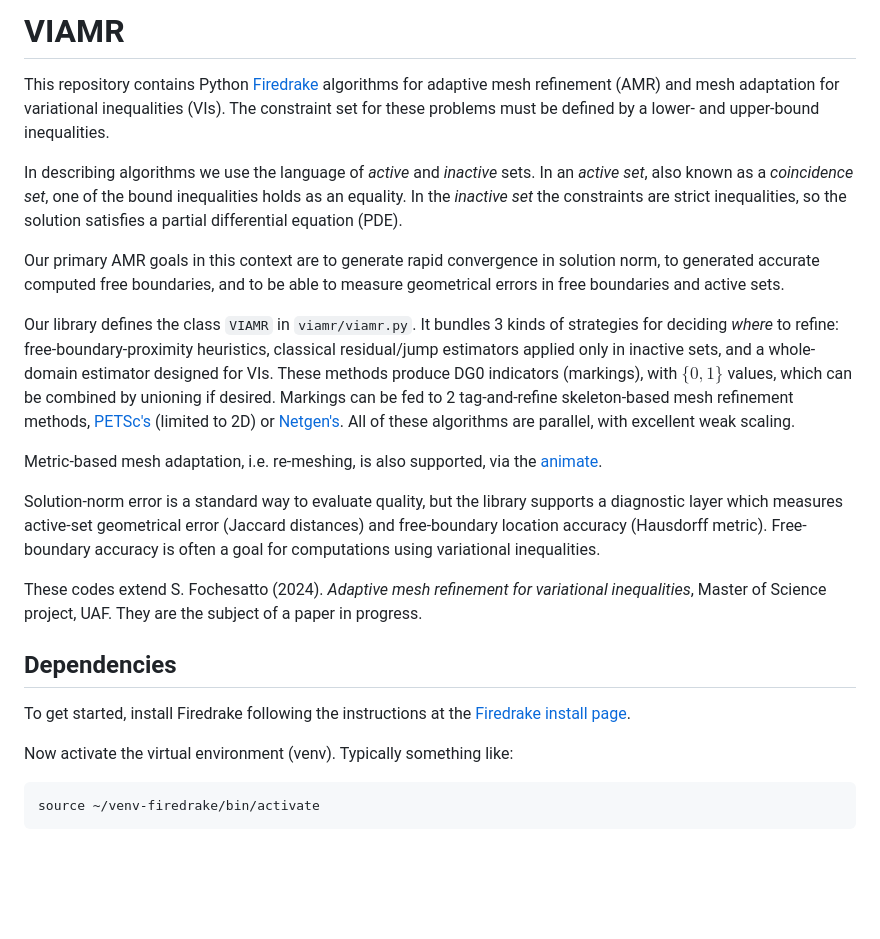
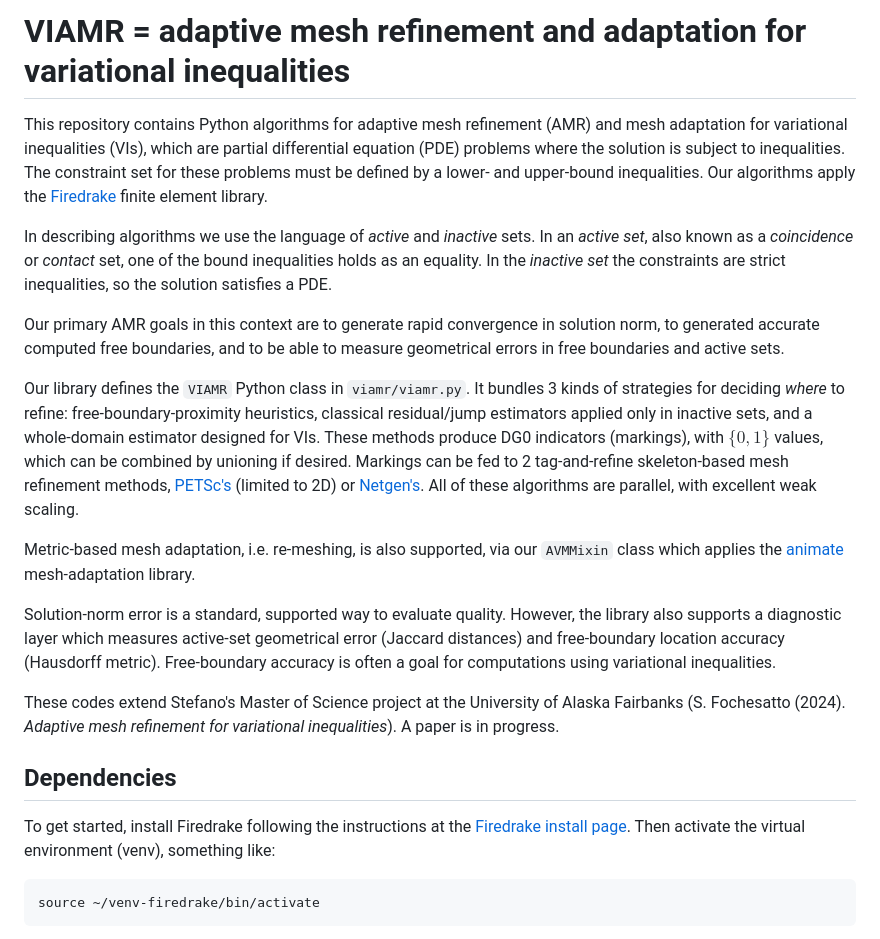
Before and after one commit to StefanoFochesatto/viamr, a Markdown page: README.md, the part around one of its changes. GitHub-like rendering; blank space fills up the shorter version.

````diff
--- a/README.md
+++ b/README.md
@@ -1,24 +1,22 @@
-# VIAMR
+# VIAMR = adaptive mesh refinement and adaptation for variational inequalities
 
-This repository contains Python [Firedrake](https://www.firedrakeproject.org) algorithms for adaptive mesh refinement (AMR) and mesh adaptation for variational inequalities (VIs).  The constraint set for these problems must be defined by a lower- and upper-bound inequalities.
+This repository contains Python algorithms for adaptive mesh refinement (AMR) and mesh adaptation for variational inequalities (VIs), which are partial differential equation (PDE) problems where the solution is subject to inequalities.  The constraint set for these problems must be defined by a lower- and upper-bound inequalities.  Our algorithms apply the [Firedrake](https://www.firedrakeproject.org) finite element library.
 
-In describing algorithms we use the language of _active_ and _inactive_ sets.  In an _active set_, also known as a _coincidence set_, one of the bound inequalities holds as an equality.  In the _inactive set_ the constraints are strict inequalities, so the solution satisfies a partial differential equation (PDE).
+In describing algorithms we use the language of _active_ and _inactive_ sets.  In an _active set_, also known as a _coincidence_ or _contact_ set, one of the bound inequalities holds as an equality.  In the _inactive set_ the constraints are strict inequalities, so the solution satisfies a PDE.
 
 Our primary AMR goals in this context are to generate rapid convergence in solution norm, to generated accurate computed free boundaries, and to be able to measure geometrical errors in free boundaries and active sets.
 
-Our library defines the class `VIAMR` in `viamr/viamr.py`.  It bundles 3 kinds of strategies for deciding _where_ to refine: free-boundary-proximity heuristics, classical residual/jump estimators applied only in inactive sets, and a whole-domain estimator designed for VIs.  These methods produce DG0 indicators (markings), with $\{0,1\}$ values, which can be combined by unioning if desired.  Markings can be fed to 2 tag-and-refine skeleton-based mesh refinement methods, [PETSc's](https://petsc.org/release/) (limited to 2D) or [Netgen's](https://ngsolve.org/).  All of these algorithms are parallel, with excellent weak scaling.
+Our library defines the `VIAMR` Python class in `viamr/viamr.py`.  It bundles 3 kinds of strategies for deciding _where_ to refine: free-boundary-proximity heuristics, classical residual/jump estimators applied only in inactive sets, and a whole-domain estimator designed for VIs.  These methods produce DG0 indicators (markings), with $\{0,1\}$ values, which can be combined by unioning if desired.  Markings can be fed to 2 tag-and-refine skeleton-based mesh refinement methods, [PETSc's](https://petsc.org/release/) (limited to 2D) or [Netgen's](https://ngsolve.org/).  All of these algorithms are parallel, with excellent weak scaling.
 
-Metric-based mesh adaptation, i.e. re-meshing, is also supported, via the [animate](https://github.com/mesh-adaptation/animate).
+Metric-based mesh adaptation, i.e. re-meshing, is also supported, via our `AVMMixin` class which applies the [animate](https://github.com/mesh-adaptation/animate) mesh-adaptation library.
 
-Solution-norm error is a standard way to evaluate quality, but the library supports a diagnostic layer which measures active-set geometrical error (Jaccard distances) and free-boundary location accuracy (Hausdorff metric).  Free-boundary accuracy is often a goal for computations using variational inequalities.
+Solution-norm error is a standard, supported way to evaluate quality.  However, the library also supports a diagnostic layer which measures active-set geometrical error (Jaccard distances) and free-boundary location accuracy (Hausdorff metric).  Free-boundary accuracy is often a goal for computations using variational inequalities.
 
-These codes extend S. Fochesatto (2024). _Adaptive mesh refinement for variational inequalities_, Master of Science project, UAF.  They are the subject of a paper in progress.
+These codes extend Stefano's Master of Science project at the University of Alaska Fairbanks (S. Fochesatto (2024). _Adaptive mesh refinement for variational inequalities_).  A paper is in progress.
 
 ## Dependencies
 
-To get started, install Firedrake following the instructions at the [Firedrake install page](https://www.firedrakeproject.org/install.html#).
-
-Now activate the virtual environment (venv). Typically something like:
+To get started, install Firedrake following the instructions at the [Firedrake install page](https://www.firedrakeproject.org/install.html#).  Then activate the virtual environment (venv), something like:
 
 ```
 source ~/venv-firedrake/bin/activate
````
Also changed, not shown: other parts of README.md (+11 -22 lines).
